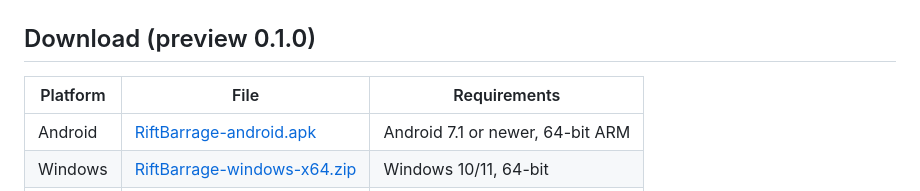
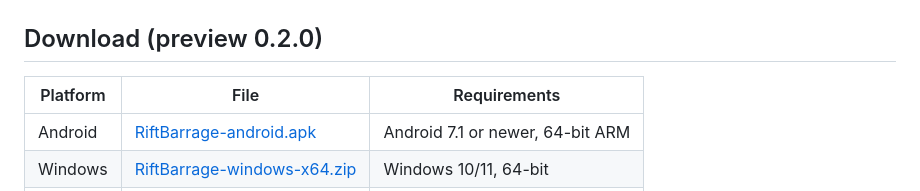
Before and after one commit to cristiangirlea/rift-barrage, a Markdown page: README.md, the part around the change. Rendered like a GitHub page.

```diff
--- a/README.md
+++ b/README.md
@@ -6,7 +6,7 @@ A landscape space shooter: dodge, auto-fire and make every wave count. Leave Ear
 
 ![A sector boss](site/screenshots/03-boss-saturn.png)
 
-## Download (preview 0.1.0)
+## Download (preview 0.2.0)
 
 | Platform | File | Requirements |
 | --- | --- | --- |
```
Also changed, not shown: site/apple-touch-icon.png (added), site/favicon-32.png (added), site/icon-192.png (added), 1 other file.
